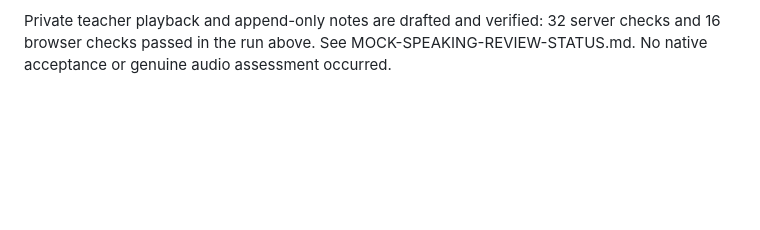
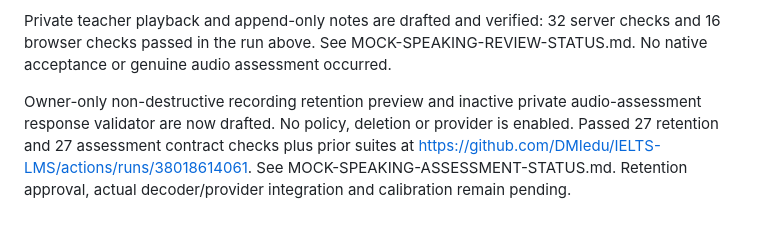
Before and after one commit to DMIedu/IELTS-LMS, a Markdown page: MOCK-TIMED-STATUS.md, the part around the change. GitHub-like rendering; blank space fills up the shorter version.

Commit message:
Record retention and assessment contract checkpoint

```diff
--- a/MOCK-TIMED-STATUS.md
+++ b/MOCK-TIMED-STATUS.md
@@ -15,3 +15,5 @@ Latest functional verification: https://github.com/DMIedu/IELTS-LMS/actions/runs
 Timed Speaking connection: server timing/private current-prompt logic is now registered in the verified POST dispatcher and included in the exact draft bundle. The timed page now records each part automatically and holds separate pending clips in page memory until acknowledgement. Automatic stage-boundary recording with independent queued clips and bounded upload windows is drafted; native audio acceptance remains pending. See MOCK-SPEAKING-TIMED-STATUS.md. Latest functional checks: https://github.com/DMIedu/IELTS-LMS/actions/runs/38017917166; 43 timed server checks and 19 timed recording browser checks passed alongside all prior synthetic checks. DMI_MOCK_SPEAKING_TIMED_ENABLED remains absent/false.
 
 Private teacher playback and append-only notes are drafted and verified: 32 server checks and 16 browser checks passed in the run above. See MOCK-SPEAKING-REVIEW-STATUS.md. No native acceptance or genuine audio assessment occurred.
+
+Owner-only non-destructive recording retention preview and inactive private audio-assessment response validator are now drafted. No policy, deletion or provider is enabled. Passed 27 retention and 27 assessment contract checks plus prior suites at https://github.com/DMIedu/IELTS-LMS/actions/runs/38018614061. See MOCK-SPEAKING-ASSESSMENT-STATUS.md. Retention approval, actual decoder/provider integration and calibration remain pending.
```
